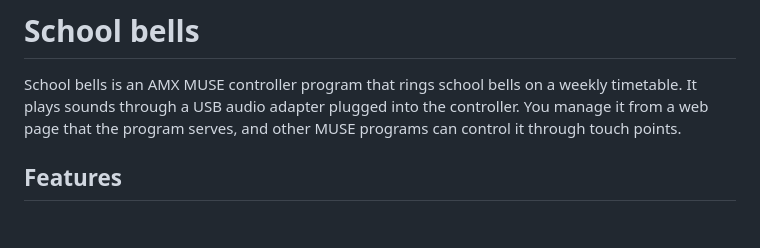
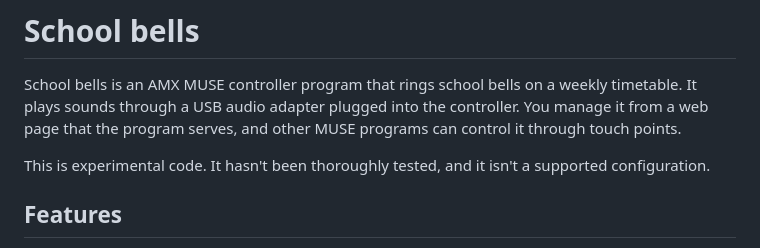
Before and after one commit to jmmadisonav/muse_school_bells, a Markdown page: README.md, the part around the change. Rendered like a GitHub page; blank space fills up the shorter version.

Commit message:
Note in the README that the code is experimental and unsupported

```diff
--- a/README.md
+++ b/README.md
@@ -4,6 +4,9 @@ School bells is an AMX MUSE controller program that rings school bells on a
 weekly timetable. It plays sounds through a USB audio adapter plugged into the
 controller. You manage it from a web page that the program serves, and other
 MUSE programs can control it through touch points.
+
+This is experimental code. It hasn't been thoroughly tested, and it isn't a
+supported configuration.
 
 ## Features
 
```
